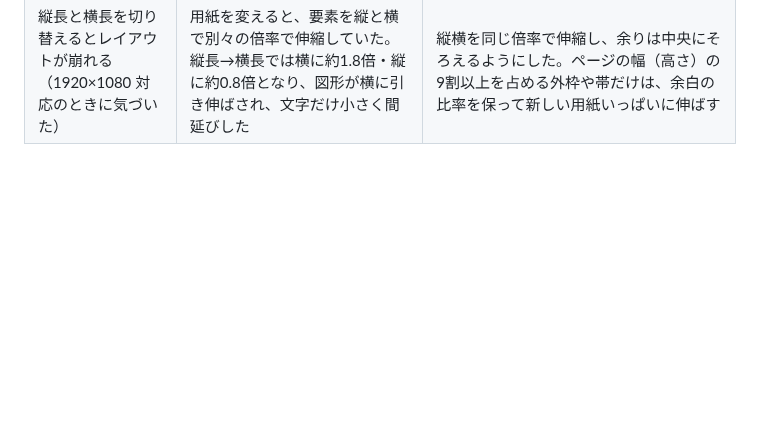
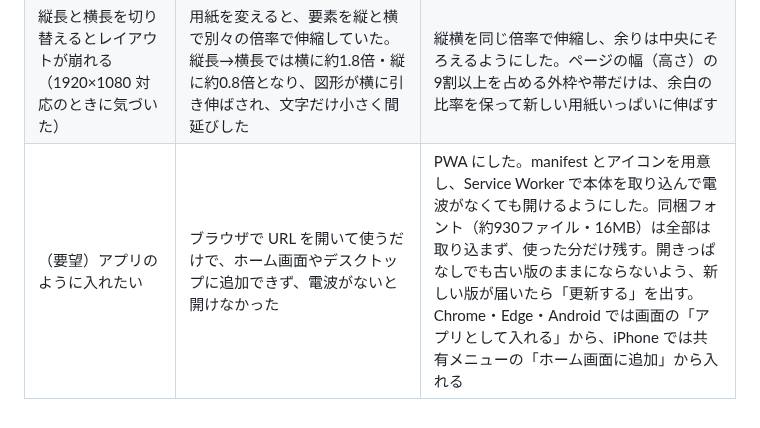
Before and after one commit to tame0522works-art/fuda, a Markdown page: docs/trial-log.md, the part around the change. Rendered like a GitHub page; blank space fills up the shorter version.

```diff
--- a/docs/trial-log.md
+++ b/docs/trial-log.md
@@ -17,3 +17,4 @@
 | （要望）スマホでも使えるようにしたい | 画面幅 760px 以下でも縦に並べるだけだった。上部のボタンが3段に折り返し、設定をスクロールするとページが見えなくなり、つまみは指には小さく、Shift やドラッグ＆ドロップなどスマホでできない操作を案内していた。数値の入力欄が画面幅を押し広げ、全体が縮んで表示されていた | 上部を2段にまとめ（バックアップ・復元は「その他」へ）、ページは画面上部に残したまま設定をスクロールできるようにした。指で操作する端末では、つまみと当たり判定を大きくし、入力欄の文字を 16px にし（iPhone の自動拡大を防ぐ）、案内をタップ・なぞる操作に合わせた。ページ上は2本指の拡大だけブラウザに任せる。書き出しの確認画面に、共有に対応した端末でだけ「共有」ボタンを出す |
 | （要望）1920×1080 に対応してほしい | お品書きの用紙に 1920×1080 がなかった。また、縦長のお品書きから「横長 16:9」を選ぶと縦長（900×1600）になっていた。ポップ・値札のために入れた「今の向きを保って大きさだけ変える」処理が、向きまで決まっているお品書きの選択肢にも効いていた | 「横長 16:9（1920×1080）」を足した（1600×900 も残す）。向きを保つのは印刷物（mm）の選択肢だけにし、お品書きは選んだ向きのままにした。check:doc に向きの検証を加えた |
 | 縦長と横長を切り替えるとレイアウトが崩れる（1920×1080 対応のときに気づいた） | 用紙を変えると、要素を縦と横で別々の倍率で伸縮していた。縦長→横長では横に約1.8倍・縦に約0.8倍となり、図形が横に引き伸ばされ、文字だけ小さく間延びした | 縦横を同じ倍率で伸縮し、余りは中央にそろえるようにした。ページの幅（高さ）の9割以上を占める外枠や帯だけは、余白の比率を保って新しい用紙いっぱいに伸ばす |
+| （要望）アプリのように入れたい | ブラウザで URL を開いて使うだけで、ホーム画面やデスクトップに追加できず、電波がないと開けなかった | PWA にした。manifest とアイコンを用意し、Service Worker で本体を取り込んで電波がなくても開けるようにした。同梱フォント（約930ファイル・16MB）は全部は取り込まず、使った分だけ残す。開きっぱなしでも古い版のままにならないよう、新しい版が届いたら「更新する」を出す。Chrome・Edge・Android では画面の「アプリとして入れる」から、iPhone では共有メニューの「ホーム画面に追加」から入れる |
```
Also changed, not shown: README.md (+13 -3 lines), public/apple-touch-icon.png (added), public/icon-192.png (added), public/icon-512.png (added), public/icon-maskable-512.png (added), 11 other files.
